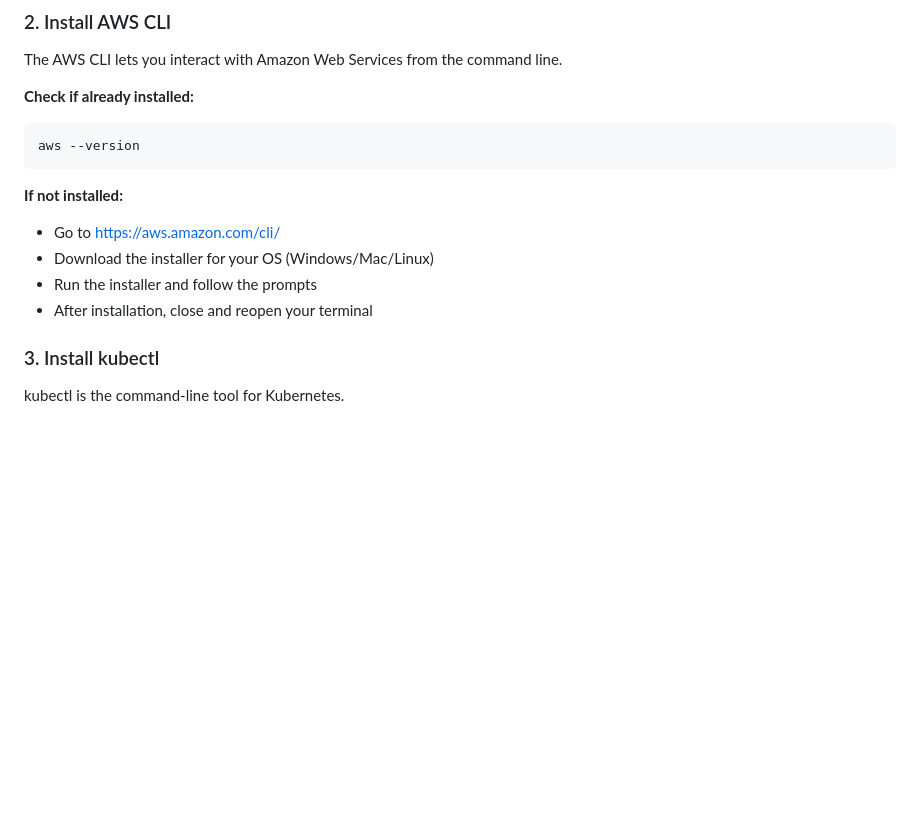
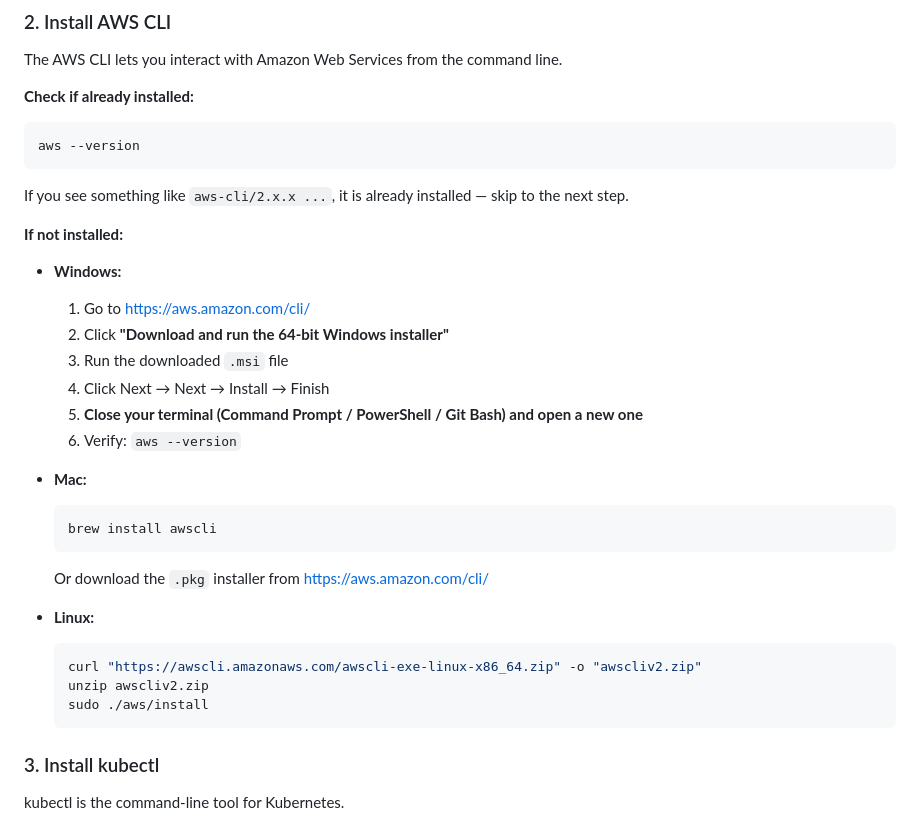
Before and after one commit to Tarunchintakunta/zombie-container-detection, a Markdown page: README.md, the part around one of its changes. Drawn GitHub-style; blank space fills up the shorter version.

````diff
--- a/README.md
+++ b/README.md
@@ -110,12 +110,30 @@ The AWS CLI lets you interact with Amazon Web Services from the command line.
 ```bash
 aws --version
 ```
+If you see something like `aws-cli/2.x.x ...`, it is already installed — skip to the next step.
 
 **If not installed:**
-- Go to https://aws.amazon.com/cli/
-- Download the installer for your OS (Windows/Mac/Linux)
-- Run the installer and follow the prompts
-- After installation, close and reopen your terminal
+
+- **Windows:**
+  1. Go to https://aws.amazon.com/cli/
+  2. Click **"Download and run the 64-bit Windows installer"**
+  3. Run the downloaded `.msi` file
+  4. Click Next → Next → Install → Finish
+  5. **Close your terminal (Command Prompt / PowerShell / Git Bash) and open a new one**
+  6. Verify: `aws --version`
+
+- **Mac:**
+  ```bash
+  brew install awscli
+  ```
+  Or download the `.pkg` installer from https://aws.amazon.com/cli/
+
+- **Linux:**
+  ```bash
+  curl "https://awscli.amazonaws.com/awscli-exe-linux-x86_64.zip" -o "awscliv2.zip"
+  unzip awscliv2.zip
+  sudo ./aws/install
+  ```
 
 ### 3. Install kubectl
 
````
Also changed, not shown: other parts of README.md (+56 -11 lines).
